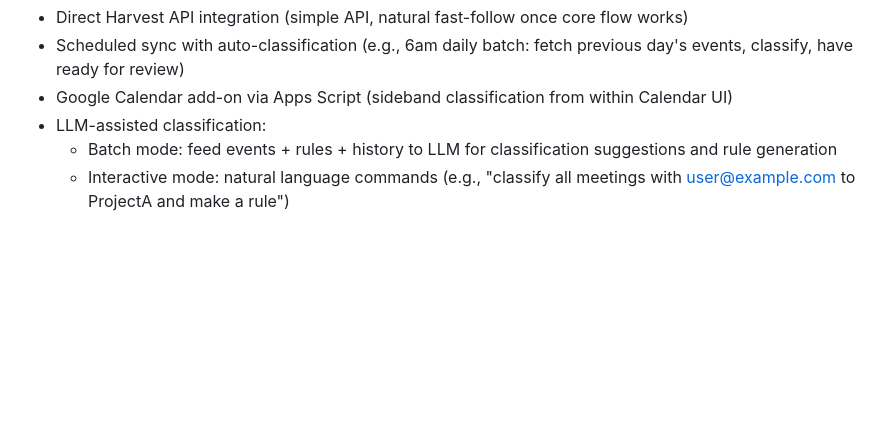
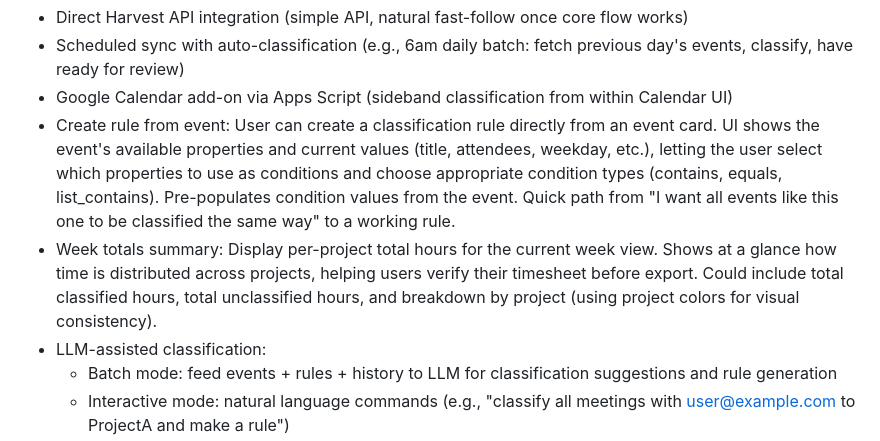
Before and after one commit to michaelwinser/timesheet-app, a Markdown page: docs/prd.md, the part around the change. Rendered like a GitHub page; blank space fills up the shorter version.

Commit message:
Add future features to PRD: create rule from event, week totals summary
🤖 Generated with [Claude Code](https://claude.com/claude-code)

Co-Authored-By: Claude Opus 4.5 <noreply@anthropic.com>

```diff
--- a/docs/prd.md
+++ b/docs/prd.md
@@ -242,6 +242,8 @@ CSS: Consider a calendar/scheduling component library to accelerate week view de
 - Direct Harvest API integration (simple API, natural fast-follow once core flow works)
 - Scheduled sync with auto-classification (e.g., 6am daily batch: fetch previous day's events, classify, have ready for review)
 - Google Calendar add-on via Apps Script (sideband classification from within Calendar UI)
+- Create rule from event: User can create a classification rule directly from an event card. UI shows the event's available properties and current values (title, attendees, weekday, etc.), letting the user select which properties to use as conditions and choose appropriate condition types (contains, equals, list_contains). Pre-populates condition values from the event. Quick path from "I want all events like this one to be classified the same way" to a working rule.
+- Week totals summary: Display per-project total hours for the current week view. Shows at a glance how time is distributed across projects, helping users verify their timesheet before export. Could include total classified hours, total unclassified hours, and breakdown by project (using project colors for visual consistency).
 - LLM-assisted classification:
   - Batch mode: feed events + rules + history to LLM for classification suggestions and rule generation
   - Interactive mode: natural language commands (e.g., "classify all meetings with user@example.com to ProjectA and make a rule")
```
